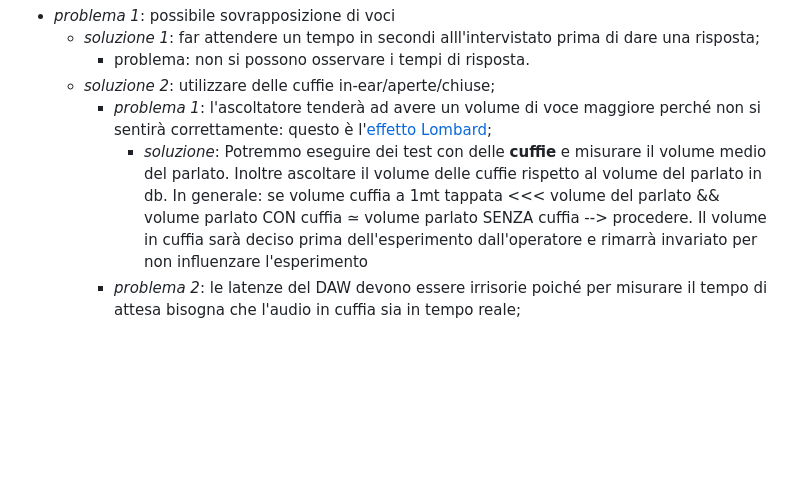
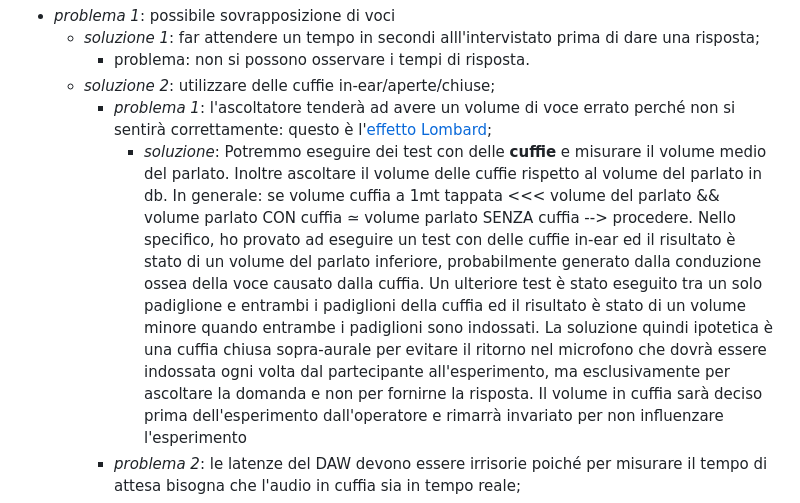
Before and after one commit to JulsSal99/Tesi, a Markdown page: TEST.MD, the part around the change. GitHub-like rendering; blank space fills up the shorter version.

```diff
--- a/TEST.MD
+++ b/TEST.MD
@@ -82,8 +82,10 @@ Inizialmente abbiamo ipotizzato una struttura in cui venissero poste prima tutte
      - *soluzione 1*: far attendere un tempo in secondi alll'intervistato prima di dare una risposta;
        - problema: non si possono osservare i tempi di risposta.
      - *soluzione 2*: utilizzare delle cuffie in-ear/aperte/chiuse;
-       - *problema 1*: l'ascoltatore tenderà ad avere un volume di voce maggiore perché non si sentirà correttamente: questo è l'[effetto Lombard](#effetto-lombard);
+       - *problema 1*: l'ascoltatore tenderà ad avere un volume di voce errato perché non si sentirà correttamente: questo è l'[effetto Lombard](#effetto-lombard);
          - *soluzione*: Potremmo eseguire dei test con delle **cuffie** e misurare il volume medio del parlato. Inoltre ascoltare il volume delle cuffie rispetto al volume del parlato in db. In generale: se volume cuffia a 1mt tappata <<< volume del parlato && volume parlato CON cuffia ≃ volume parlato SENZA cuffia --> procedere.
+         Nello specifico, ho provato ad eseguire un test con delle cuffie in-ear ed il risultato è stato di un volume del parlato inferiore, probabilmente generato dalla conduzione ossea della voce causato dalla cuffia. Un ulteriore test è stato eseguito tra un solo padiglione e entrambi i padiglioni della cuffia ed il risultato è stato di un volume minore quando entrambe i padiglioni sono indossati.
+         La soluzione quindi ipotetica è una cuffia chiusa sopra-aurale per evitare il ritorno nel microfono che dovrà essere indossata ogni volta dal partecipante all'esperimento, ma esclusivamente per ascoltare la domanda e non per fornirne la risposta.
          Il volume in cuffia sarà deciso prima dell'esperimento dall'operatore e rimarrà invariato per non influenzare l'esperimento
        - *problema 2*: le latenze del DAW devono essere irrisorie poiché per misurare il tempo di attesa bisogna che l'audio in cuffia sia in tempo reale;
    - *problema 2*: le domande registrate potrebbero risultare tutte troppo uguali poiché l'intervistato sarà tentato a ripetere parola per parola la domanda originale;
```
Also changed, not shown: PROTOCOLLO.MD (+13 -14 lines).
